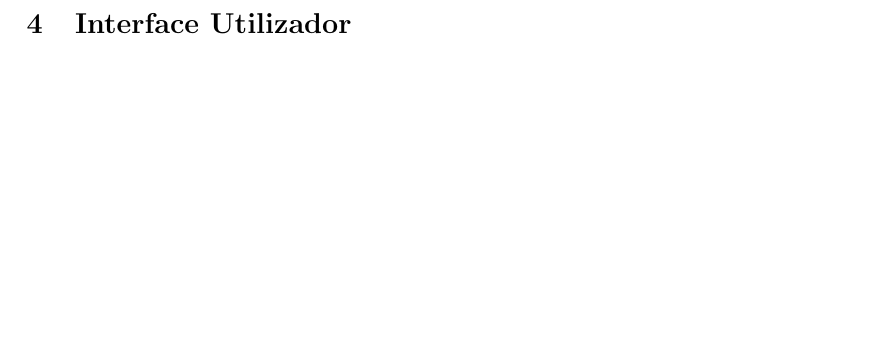
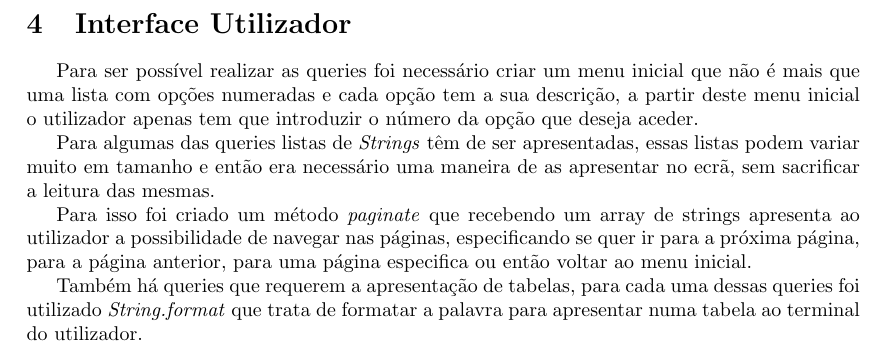
Before and after one commit to martinhoaragao/geshiper-java, a LaTeX document (report/report.tex): part of page 11 of 14, cut so that both start at the same text, the shorter picture padded with empty space. Compiled offline with pdfLaTeX.

Commit message:
Add interface info

```diff
--- a/report/report.tex
+++ b/report/report.tex
@@ -373,6 +373,13 @@ Para mais facilmente entender a implementação incluimos uma figura da estrutur
 \newpage
 \section{Interface Utilizador}
 
+Para ser possível realizar as queries foi necessário criar um menu inicial que não é mais que uma lista com opções numeradas e cada opção tem a sua descrição, a partir deste menu inicial o utilizador apenas tem que introduzir o número da opção que deseja aceder.
+
+Para algumas das queries listas de \emph{Strings} têm de ser apresentadas, essas listas podem variar muito  em tamanho e então era necessário uma maneira de as apresentar no ecrã, sem sacrificar a leitura das mesmas.
+
+Para isso foi criado um método \emph{paginate} que recebendo um array de strings apresenta ao utilizador a possibilidade de navegar nas páginas, especificando se quer ir para a próxima página, para a página anterior, para uma página especifica ou então voltar ao menu inicial.
+
+Também há queries que requerem a apresentação de tabelas, para cada uma dessas queries foi utilizado \emph{String.format} que trata de formatar a palavra para apresentar numa tabela ao terminal do utilizador.
 \newpage
 \section{Diagrama de Classes}
 
```
